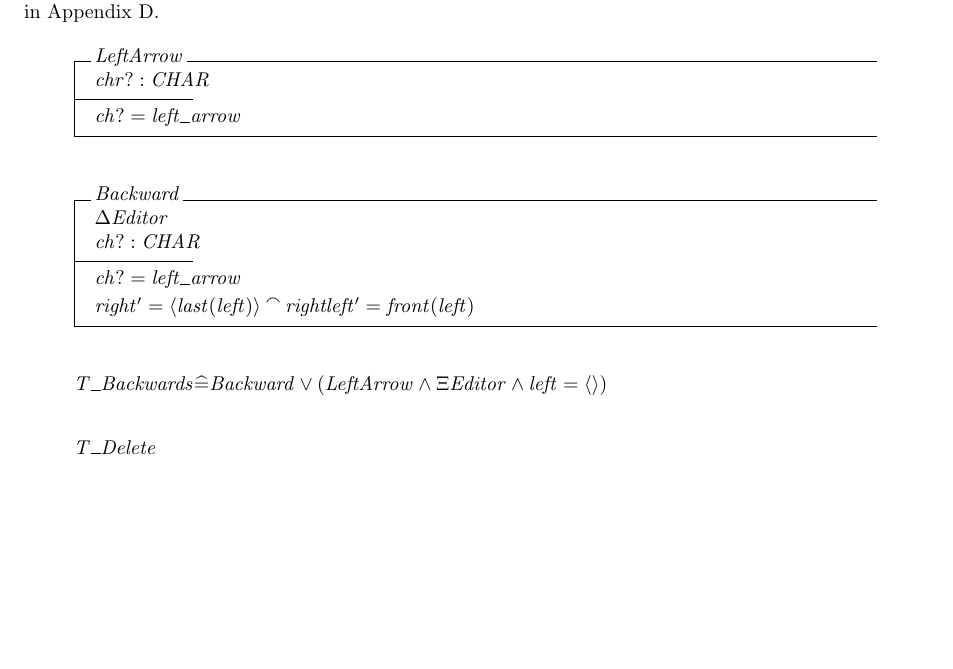
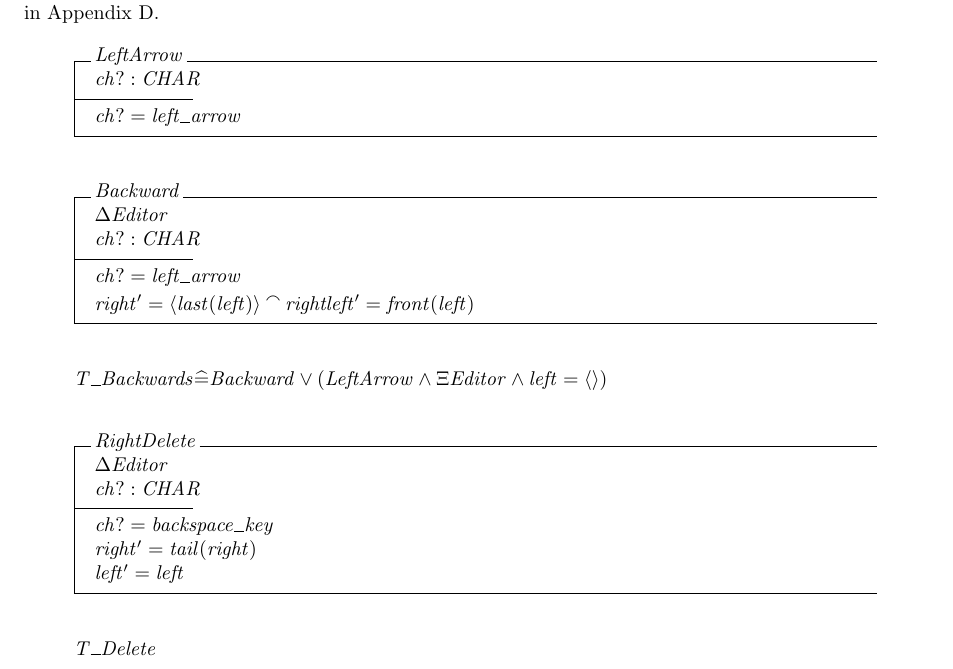
Before and after one commit to XINEXPORT/WayofZ, a LaTeX problem sheet (ch7exercises.tex): part of the page before the commit and part of page 1 of 2 after it, cut so that both start at the same text, the shorter picture padded with empty space. Compiled offline with pdfLaTeX.

Commit message:
RightDelete added to ex 7.8.1

```diff
--- a/ch7exercises.tex
+++ b/ch7exercises.tex
@@ -13,7 +13,7 @@
 Define the total operations T\_Backward and T\_Delete. You may use any function or operators defined in Appendix D.
 
 \begin{schema}{LeftArrow}
-    chr? : CHAR
+    ch? : CHAR
     \where
     ch? = left\_arrow
 \end{schema}
@@ -30,6 +30,15 @@ Define the total operations T\_Backward and T\_Delete. You may use any function
 \begin{zed}
     T\_Backwards \widehat{=} Backward \vee (LeftArrow \wedge \Xi Editor \wedge left = \langle\rangle)
 \end{zed}
+
+\begin{schema}{RightDelete}
+    \Delta Editor \\
+    ch? : CHAR
+    \where
+    ch? = backspace\_key \\
+    right' = tail(right) \\
+    left'= left
+\end{schema}
 
 \begin{zed}
     T\_Delete
```
